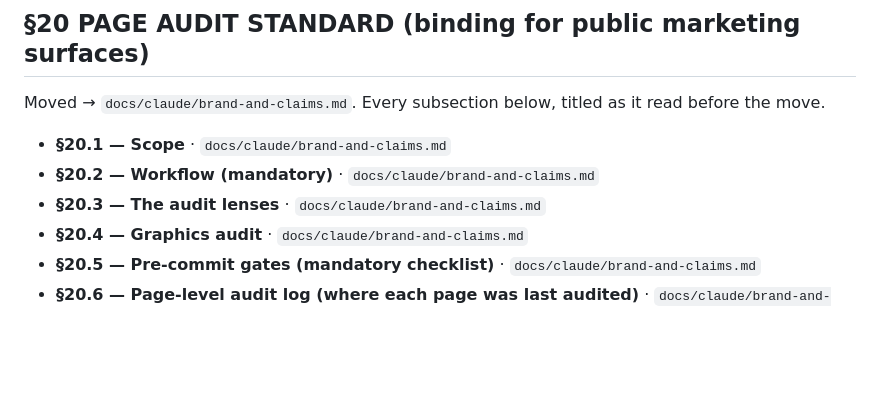
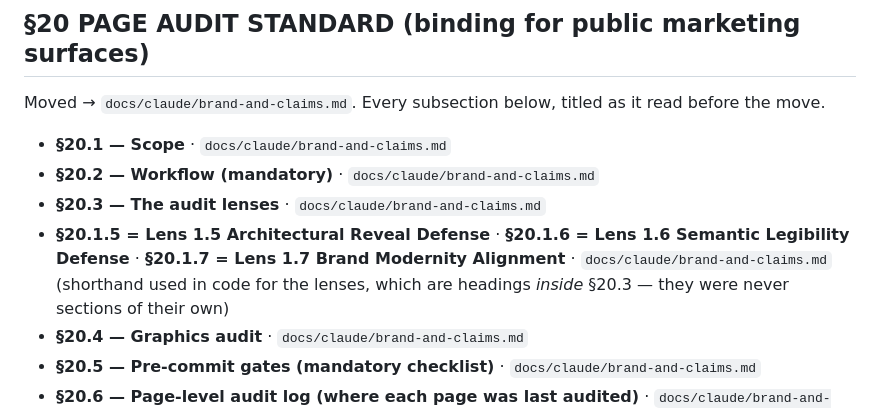
Before and after one commit to Silkroutelogistics/silk-route-logistics, a Markdown page: CLAUDE.md, the part around the change. Rendered like a GitHub page; blank space fills up the shorter version.

Commit message:
docs: index the lens shorthand -- §20.1.5 / .6 / .7 are not sections
Found while re-running Phase A, outside the list the directive named, so
it is stated rather than folded in quietly.

Phase A (b) scans labels that appear as HEADINGS in the reference. That
test cannot see a label code cites which never had a heading of its own.
Scanning the 1,290 source files for every §label instead of only heading
labels found 58 distinct labels and 1,972 citations, of which 11 labels /
28 citations did not resolve from the core.

Two of them were mine to fix. §20.1.5 (9 citations, in authority.ts,
chatController.ts and VersionFooter.tsx) and §20.1.7 (1) are shorthand
for "Lens 1.5" and "Lens 1.7", which are #### headings INSIDE §20.3.
They were never sections, so nothing moved them -- but the string used to
sit in §20's prose in the core, and after the move it did not. Those
citations resolved before this arc and stopped resolving because of it.
One index line now names all three lenses, titled from the reference, and
says plainly that they are headings inside §20.3 rather than sections.

The other nine are not mine and never were. Checked one citation each
rather than assuming from the shape of the number: §101 is ESIGN §101(c),
§393.102 is 49 CFR cargo securement, §14706 is Carmack, §244 is the BCA's
own clause, §8.6.8 is ISO 32000-1, and §1.2 / §2.3 / §5.3 / §6.3 are
sections of internal spec documents -- one of them in a comment that
cites "CLAUDE.md §5" separately in the same line. None was ever a section
of this file, and none resolved from it before the slim-down either.

Unresolved cited labels: 11 -> 9, all nine external by inspection.

CLAUDE.md only; 1,180 -> 1,182 lines. No content moved, no renumbering,
no docs/claude file touched.

Gate: backend tsc 0; vitest 2557 passed / 3 skipped, 2 files failed
(environmental, unchanged from baseline); frontend tsc 0; build clean.

Co-Authored-By: Claude Opus 5 (1M context) <noreply@anthropic.com>

```diff
--- a/CLAUDE.md
+++ b/CLAUDE.md
@@ -1164,6 +1164,8 @@ Moved → `docs/claude/brand-and-claims.md`. Every subsection below, titled as i
 - **§20.1 — Scope** · `docs/claude/brand-and-claims.md`
 - **§20.2 — Workflow (mandatory)** · `docs/claude/brand-and-claims.md`
 - **§20.3 — The audit lenses** · `docs/claude/brand-and-claims.md`
+- **§20.1.5 = Lens 1.5 Architectural Reveal Defense** · **§20.1.6 = Lens 1.6 Semantic Legibility Defense** · **§20.1.7 = Lens 1.7 Brand Modernity Alignment** · `docs/claude/brand-and-claims.md`
+  (shorthand used in code for the lenses, which are headings *inside* §20.3 — they were never sections of their own)
 - **§20.4 — Graphics audit** · `docs/claude/brand-and-claims.md`
 - **§20.5 — Pre-commit gates (mandatory checklist)** · `docs/claude/brand-and-claims.md`
 - **§20.6 — Page-level audit log (where each page was last audited)** · `docs/claude/brand-and-claims.md`
```
